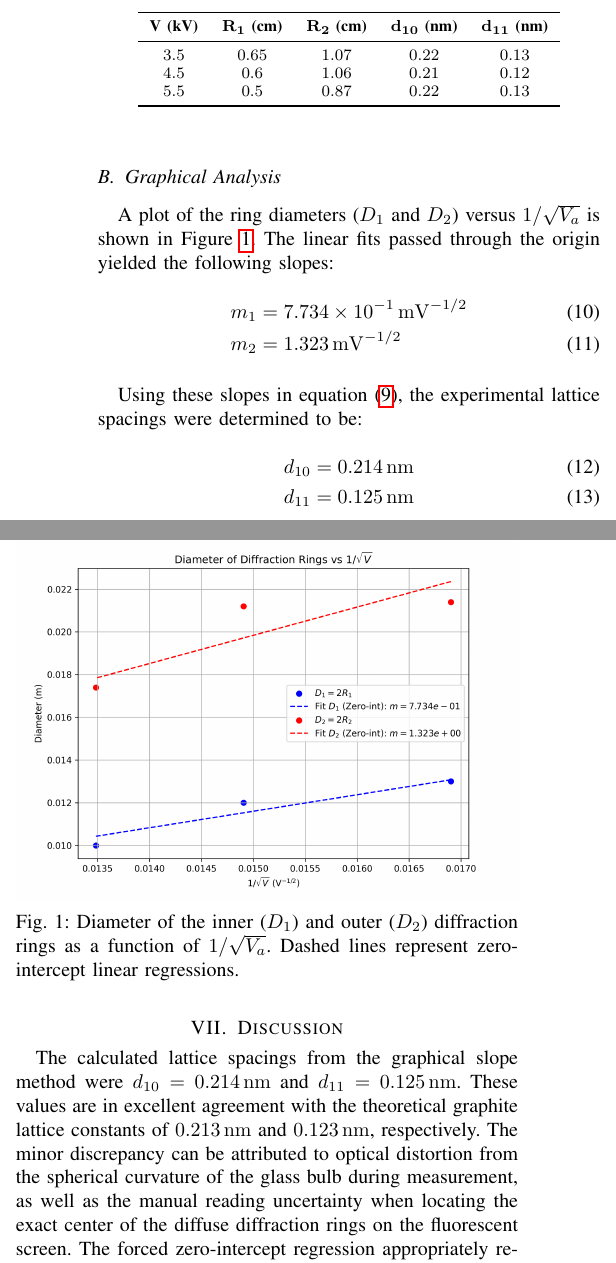
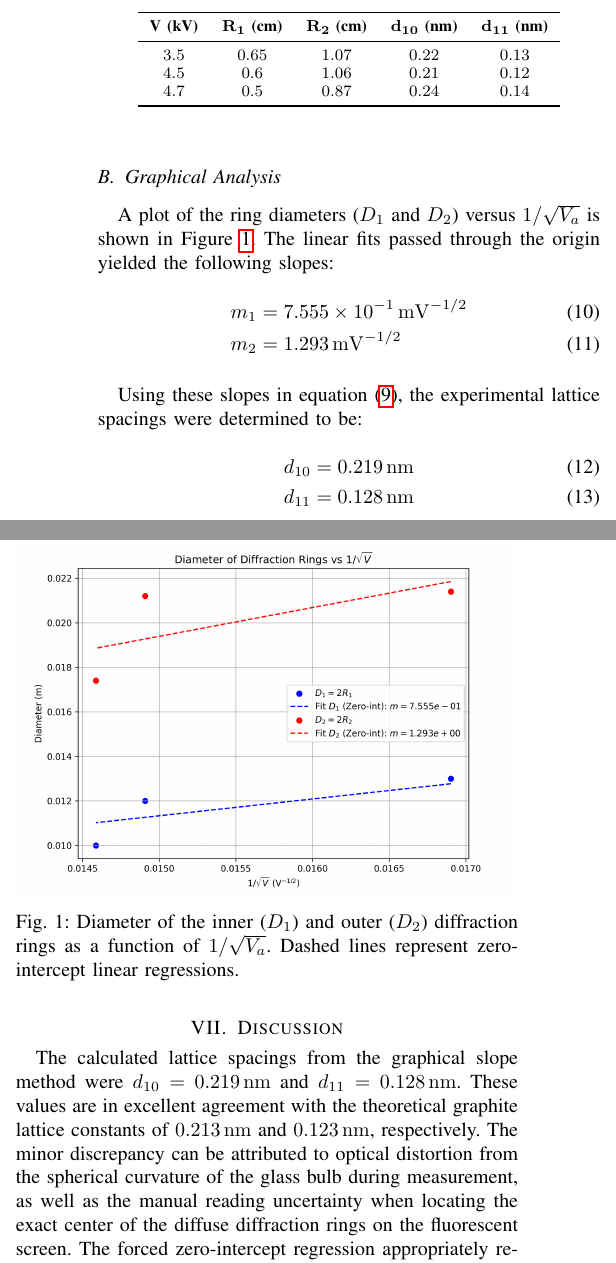
Before and after one commit to ibeuler/LAB-Reports, a LaTeX paper (ATOMİC_AND_MOLECULAR_PHYSİCS/2nd_/report/report.tex, which reads ATOMİC_AND_MOLECULAR_PHYSİCS/2nd_/report/tables/table1.csv): two parts of the columns of page 2 of 2, joined at a grey line, cut so that both start at the same text. Compiled offline with pdfLaTeX.

Commit message:
2nd-Electron_diffraction-correction

```diff
--- a/ATOMİC_AND_MOLECULAR_PHYSİCS/2nd_/report/report.tex
+++ b/ATOMİC_AND_MOLECULAR_PHYSİCS/2nd_/report/report.tex
@@ -144,14 +144,14 @@ The calculated lattice spacings $d_{10}$ and $d_{11}$ for each applied voltage a
 \subsection{Graphical Analysis}
 A plot of the ring diameters ($D_1$ and $D_2$) versus $1/\sqrt{V_a}$ is shown in Figure~\ref{fig:diameter_voltage}. The linear fits passed through the origin yielded the following slopes:
 \begin{align}
-    m_1 &= \SI{7.734e-1}{\meter\volt^{-1/2}} \\
-    m_2 &= \SI{1.323}{\meter\volt^{-1/2}}
+    m_1 &= \SI{7.555e-1}{\meter\volt^{-1/2}} \\
+    m_2 &= \SI{1.293}{\meter\volt^{-1/2}}
 \end{align}
 
 Using these slopes in equation~\eqref{eq:linear_rel}, the experimental lattice spacings were determined to be:
 \begin{align}
-    d_{10} &= \SI{0.214}{\nano\meter} \\
-    d_{11} &= \SI{0.125}{\nano\meter}
+    d_{10} &= \SI{0.219}{\nano\meter} \\
+    d_{11} &= \SI{0.128}{\nano\meter}
 \end{align}
 
 \begin{figure}[H]
@@ -163,7 +163,7 @@ Using these slopes in equation~\eqref{eq:linear_rel}, the experimental lattice s
 
 % ---------- DISCUSSION ----------
 \section{Discussion}
-The calculated lattice spacings from the graphical slope method were $d_{10} = \SI{0.214}{\nano\meter}$ and $d_{11} = \SI{0.125}{\nano\meter}$. These values are in excellent agreement with the theoretical graphite lattice constants of $\SI{0.213}{\nano\meter}$ and $\SI{0.123}{\nano\meter}$, respectively. The minor discrepancy can be attributed to optical distortion from the spherical curvature of the glass bulb during measurement, as well as the manual reading uncertainty when locating the exact center of the diffuse diffraction rings on the fluorescent screen. The forced zero-intercept regression appropriately respects the physical requirement that the ring diameter must vanish at infinite accelerating voltage ($1/\sqrt{V_a} = 0$).
+The calculated lattice spacings from the graphical slope method were $d_{10} = \SI{0.219}{\nano\meter}$ and $d_{11} = \SI{0.128}{\nano\meter}$. These values are in excellent agreement with the theoretical graphite lattice constants of $\SI{0.213}{\nano\meter}$ and $\SI{0.123}{\nano\meter}$, respectively. The minor discrepancy can be attributed to optical distortion from the spherical curvature of the glass bulb during measurement, as well as the manual reading uncertainty when locating the exact center of the diffuse diffraction rings on the fluorescent screen. The forced zero-intercept regression appropriately respects the physical requirement that the ring diameter must vanish at infinite accelerating voltage ($1/\sqrt{V_a} = 0$).
 
 % ---------- CONCLUSION ----------
 \section{Conclusion}
--- a/ATOMİC_AND_MOLECULAR_PHYSİCS/2nd_/report/tables/table1.csv
+++ b/ATOMİC_AND_MOLECULAR_PHYSİCS/2nd_/report/tables/table1.csv
@@ -1,4 +1,4 @@
 V,R1,R2,d10,d11
 3.5,0.65,1.07,0.215,0.131
 4.5,0.6,1.06,0.206,0.116
-5.5,0.5,0.87,0.223,0.128
+4.7,0.5,0.87,0.242,0.139
```
Also changed, not shown: ATOMİC_AND_MOLECULAR_PHYSİCS/2nd_/DATA/data.csv (+1 -1 lines), ATOMİC_AND_MOLECULAR_PHYSİCS/2nd_/report/tables/graph_results.tex (+2 -2 lines), ATOMİC_AND_MOLECULAR_PHYSİCS/2nd_/plots/diameter_vs_voltage.png, ATOMİC_AND_MOLECULAR_PHYSİCS/2nd_/report/report.pdf.
